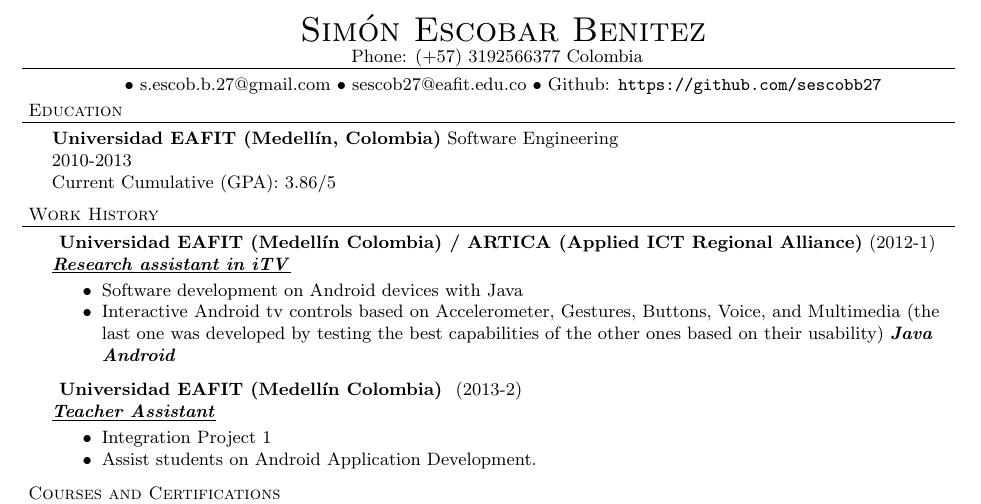
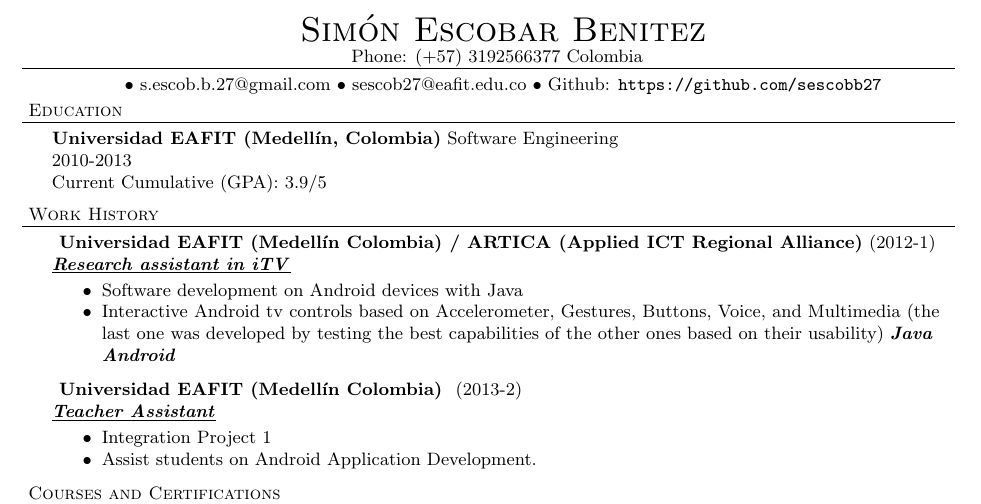
Before and after one commit to sescobb27/cv, a LaTeX document (Hoja de vida.tex): part of page 1 of 2, cut so that both start at the same text. Compiled offline with pdfLaTeX.

Commit message:
GPA upgrade to 3.9

```diff
--- a/Hoja de vida.tex
+++ b/Hoja de vida.tex
@@ -44,7 +44,7 @@
 
 \header{Education}
 
-\schoolwithcourses{Universidad EAFIT (Medell\'in, Colombia)}{Software Engineering} {2010-2013} {Current Cumulative (GPA): 3.86/5}
+\schoolwithcourses{Universidad EAFIT (Medell\'in, Colombia)}{Software Engineering} {2010-2013} {Current Cumulative (GPA): 3.9/5}
 
 \header{Work History}
 \employer{ Universidad EAFIT (Medell\'in Colombia) / ARTICA (Applied ICT Regional Alliance)} {2012-1} {Research assistant in iTV}
```
